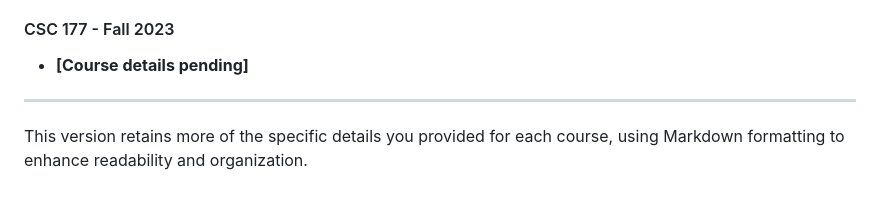
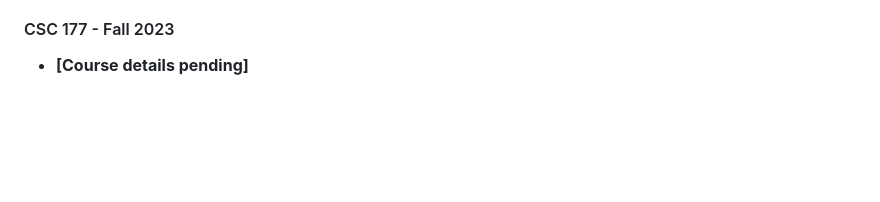
Before and after one commit to ahmedtaeha/CSUS-B.S.-C.S., a Markdown page: README.md, the part around the change. Rendered like a GitHub page; blank space fills up the shorter version.

```diff
--- a/README.md
+++ b/README.md
@@ -99,7 +99,3 @@
 
 #### CSC 177 - Fall 2023
 - **[Course details pending]**
-
----
-
-This version retains more of the specific details you provided for each course, using Markdown formatting to enhance readability and organization.
```
